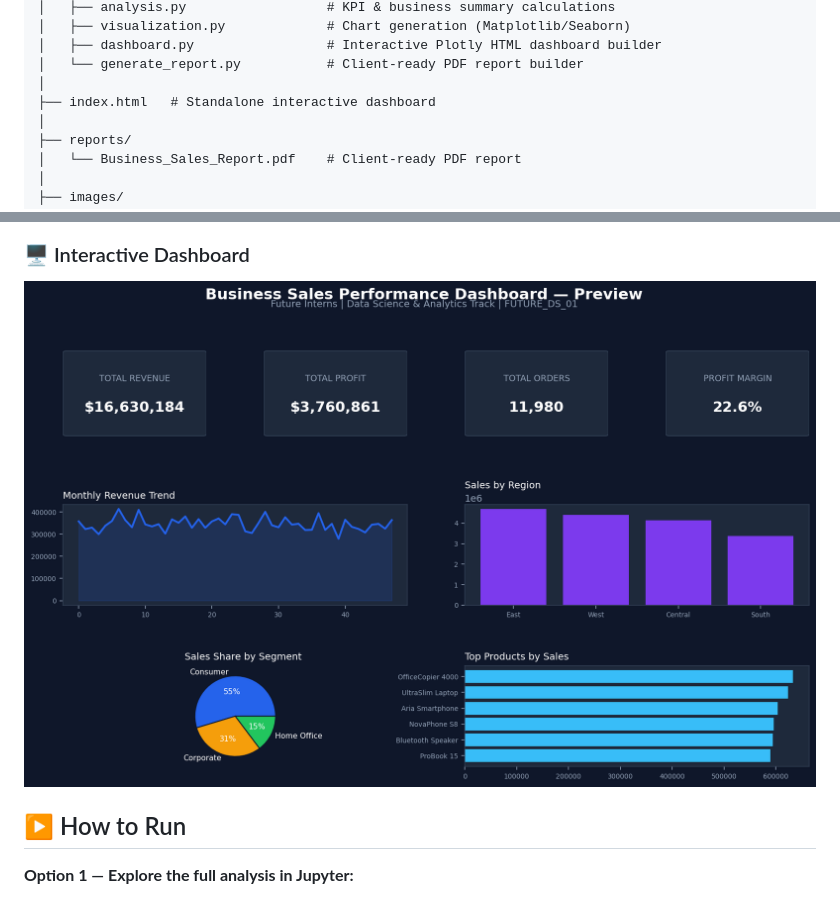
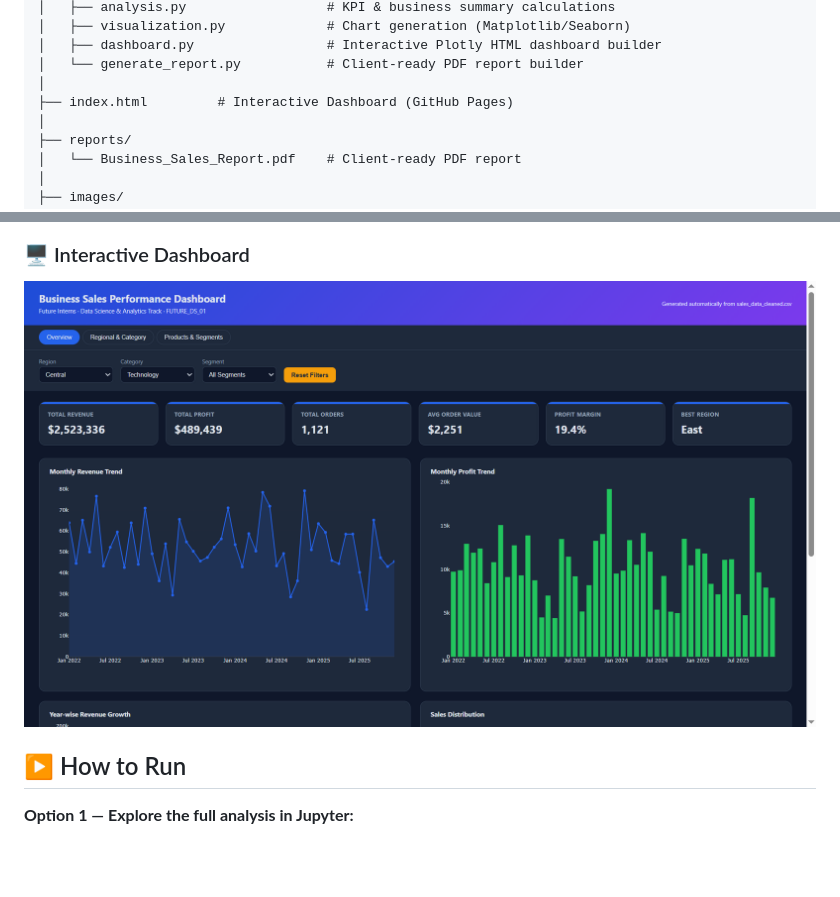
Before and after one commit to singhmadhusudan2003-wq/FUTURE_DS_01, a Markdown page: README.md, 2 parts joined by grey strips. Drawn GitHub-style; blank space fills up the shorter version.

Commit message:
Finalize README

```diff
--- a/README.md
+++ b/README.md
@@ -89,7 +89,7 @@ FUTURE_DS_01/
 │   ├── dashboard.py                 # Interactive Plotly HTML dashboard builder
 │   └── generate_report.py           # Client-ready PDF report builder
 │
-├── index.html   # Standalone interactive dashboard
+├── index.html         # Interactive Dashboard (GitHub Pages)
 │
 ├── reports/
 │   └── Business_Sales_Report.pdf    # Client-ready PDF report
@@ -207,7 +207,7 @@ The interactive dashboard provides business KPIs, revenue and profit trends, reg
 
 ### 🖥️ Interactive Dashboard
 
-![Dashboard](images/dashboard_preview.png)
+![Dashboard](images/dashboard.png)
 
 
 ## ▶️ How to Run
```
Also changed, not shown: other parts of README.md (+3 -0 lines).
